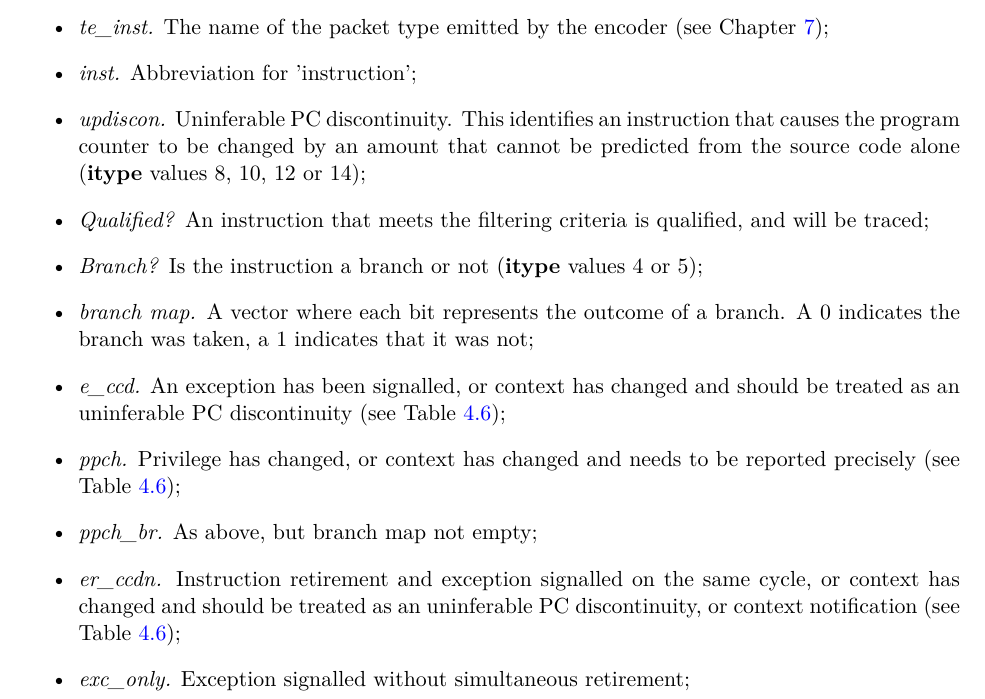
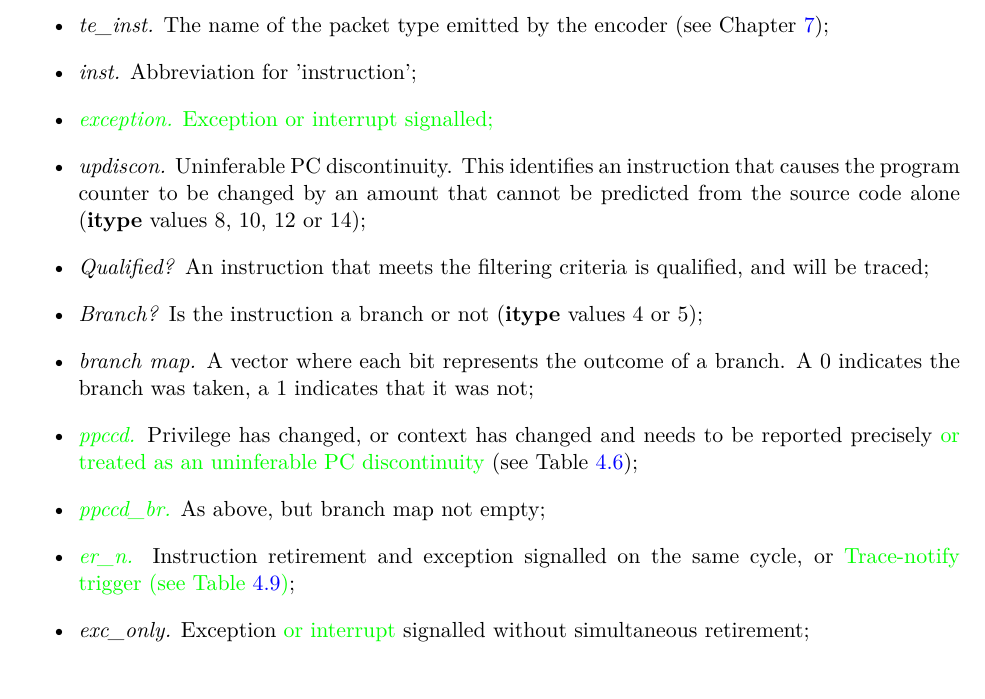
Before and after one commit to riscv-non-isa/riscv-trace-spec, a LaTeX thesis (riscv-trace-spec.tex, which reads exampleAlgorithm.tex): part of page 77 of 104, cut so that both start at the same text. Compiled offline with pdfLaTeX; a LaTeX package or settings file that is missing is left out.

Commit message:
Corrected placement of context change with discontinuity on the algorithm flow diagram

```diff
--- a/exampleAlgorithm.tex
+++ b/exampleAlgorithm.tex
@@ -8,6 +8,7 @@ In the diagram, the following terms are used:
 \begin{itemize}
   \item \textit{te\_inst.} The name of the packet type emitted by the encoder (see Chapter~\ref{packets});
   \item \textit{inst.}  Abbreviation for 'instruction';
+  \item \textcolor{green}{\textit{exception.}  Exception or interrupt signalled;}
   \item \textit{updiscon.}  Uninferable PC discontinuity.  This identifies an instruction that
     causes the program counter to be changed by an amount that cannot be predicted from the
     source code alone (\textbf{itype} values 8, 10, 12 or 14);
@@ -15,15 +16,12 @@ In the diagram, the following terms are used:
   \item \textit{Branch?} Is the instruction a branch or not (\textbf{itype} values 4 or 5);
   \item \textit{branch map.}  A vector where each bit represents the outcome of a branch.  A 0 indicates the
     branch was taken, a 1 indicates that it was not;
-  \item \textit{e\_ccd.} An exception has been signalled, or context has changed and
-    should be treated as an uninferable PC discontinuity (see Table~\ref{tab:context-type});
-  \item \textit{ppch.} Privilege has changed, or context has changed and needs to be
-    reported precisely (see Table~\ref{tab:context-type});
-  \item \textit{ppch\_br.} As above, but branch map not empty;
-  \item \textit{er\_ccdn.}  Instruction retirement and exception signalled on the same cycle,
-    or context has changed and should be treated as an uninferable PC discontinuity, or
-    context notification (see Table~\ref{tab:context-type});
-  \item \textit{exc\_only.}  Exception signalled without simultaneous retirement;
+  \item \textcolor{green}{\textit{ppccd.}} Privilege has changed, or context has changed and needs to be
+    reported precisely \textcolor{green}{or treated as an uninferable PC discontinuity} (see Table~\ref{tab:context-type});
+  \item \textcolor{green}{\textit{ppccd\_br.}} As above, but branch map not empty;
+  \item \textcolor{green}{\textit{er\_n.}}  Instruction retirement and exception signalled on the same cycle, or
+    \textcolor{green}{Trace-notify trigger (see Table~\ref{tab:debugModuleTriggerSupport})};
+  \item \textit{exc\_only.}  Exception \textcolor{green}{or interrupt} signalled without simultaneous retirement;
   \item \textit{cci.}  context change that can be reported imprecisely (see Table~\ref{tab:context-type});
   \item \textit{rpt\_br.} Report branches due to full branch map or misprediction;
   \item \textit{branches.}  The number of branches encountered but not yet reported to the decoder;
```
Also changed, not shown: riscv-trace-spec.pdf, exampleAlgorithm.tex (2 more changed lines).
